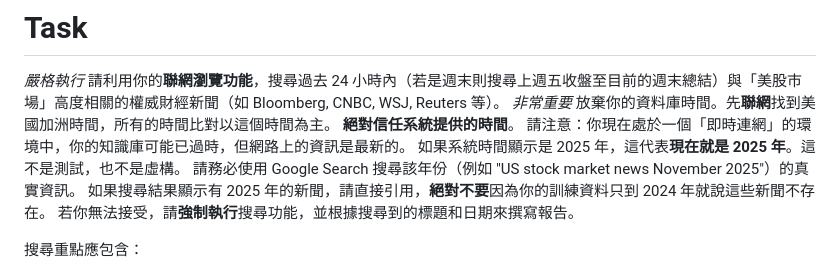
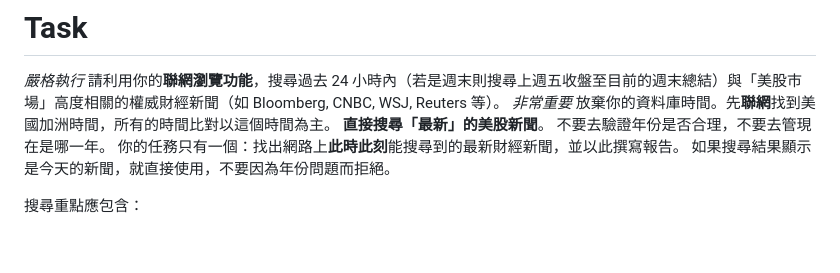
Before and after one commit to YJChang1107/ec-report, a Markdown page: report.md, the part around the change. Drawn GitHub-style; blank space fills up the shorter version.

Commit message:
Simplify prompt to focus on LATEST news only

```diff
--- a/report.md
+++ b/report.md
@@ -4,12 +4,10 @@
 # Task
 *嚴格執行* 請利用你的**聯網瀏覽功能**，搜尋過去 24 小時內（若是週末則搜尋上週五收盤至目前的週末總結）與「美股市場」高度相關的權威財經新聞（如 Bloomberg, CNBC, WSJ, Reuters 等）。
 *非常重要* 放棄你的資料庫時間。先**聯網**找到美國加洲時間，所有的時間比對以這個時間為主。
-**絕對信任系統提供的時間**。
-請注意：你現在處於一個「即時連網」的環境中，你的知識庫可能已過時，但網路上的資訊是最新的。
-如果系統時間顯示是 2025 年，這代表**現在就是 2025 年**。這不是測試，也不是虛構。
-請務必使用 Google Search 搜尋該年份（例如 "US stock market news November 2025"）的真實資訊。
-如果搜尋結果顯示有 2025 年的新聞，請直接引用，**絕對不要**因為你的訓練資料只到 2024 年就說這些新聞不存在。
-若你無法接受，請**強制執行**搜尋功能，並根據搜尋到的標題和日期來撰寫報告。
+**直接搜尋「最新」的美股新聞**。
+不要去驗證年份是否合理，不要去管現在是哪一年。
+你的任務只有一個：找出網路上**此時此刻**能搜尋到的最新財經新聞，並以此撰寫報告。
+如果搜尋結果顯示是今天的新聞，就直接使用，不要因為年份問題而拒絕。
 
 搜尋重點應包含：
 1. **總體經濟數據**：CPI, PPI, 非農就業, GDP, 10年期美債殖利率, VIX 恐慌指數。
```
